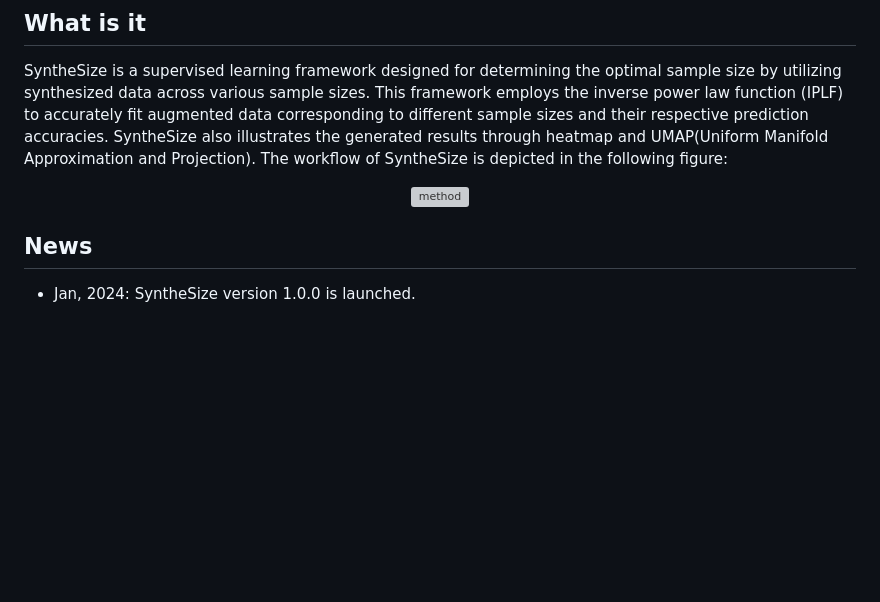
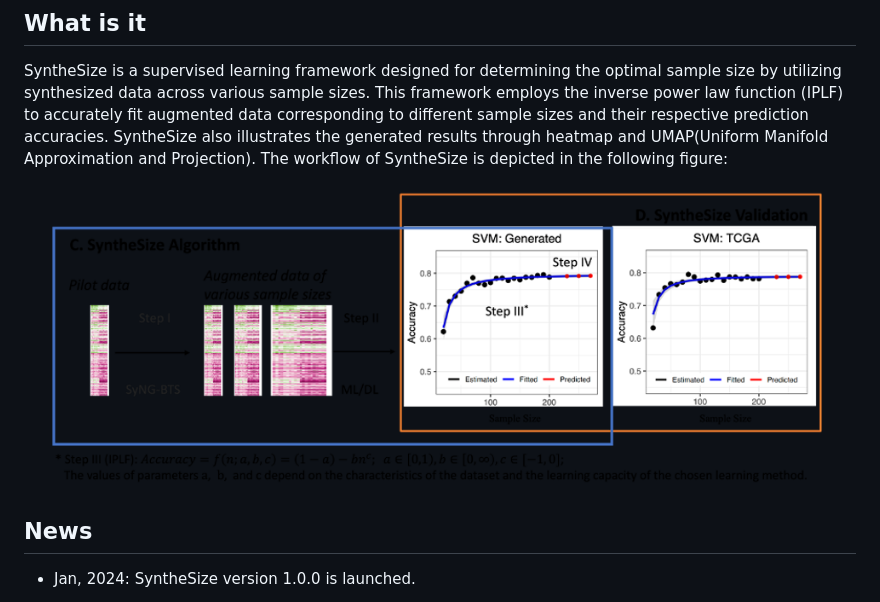
Before and after one commit to LXQin/SyntheSize, a Markdown page: README.md, the part around the change. GitHub-like rendering; blank space fills up the shorter version; grey boxes are pictures that could not be loaded.

```diff
--- a/README.md
+++ b/README.md
@@ -5,7 +5,7 @@
 SyntheSize is a supervised learning framework designed for determining the optimal sample size by utilizing synthesized data across various sample sizes. This framework employs the inverse power law function (IPLF) to accurately fit augmented data corresponding to different sample sizes and their respective prediction accuracies. SyntheSize also illustrates the generated results through heatmap and UMAP(Uniform Manifold Approximation and Projection). The workflow of SyntheSize is depicted in the following figure:
 
 <p align="center">
-  <img src="./pics/synthesize-workflow.jpg" width = "1000" alt="method" align=center />
+  <img src="./pics/synthesize_workflow.png" width = "1000" alt="method" align=center />
 </p>
 
 ## News
```
